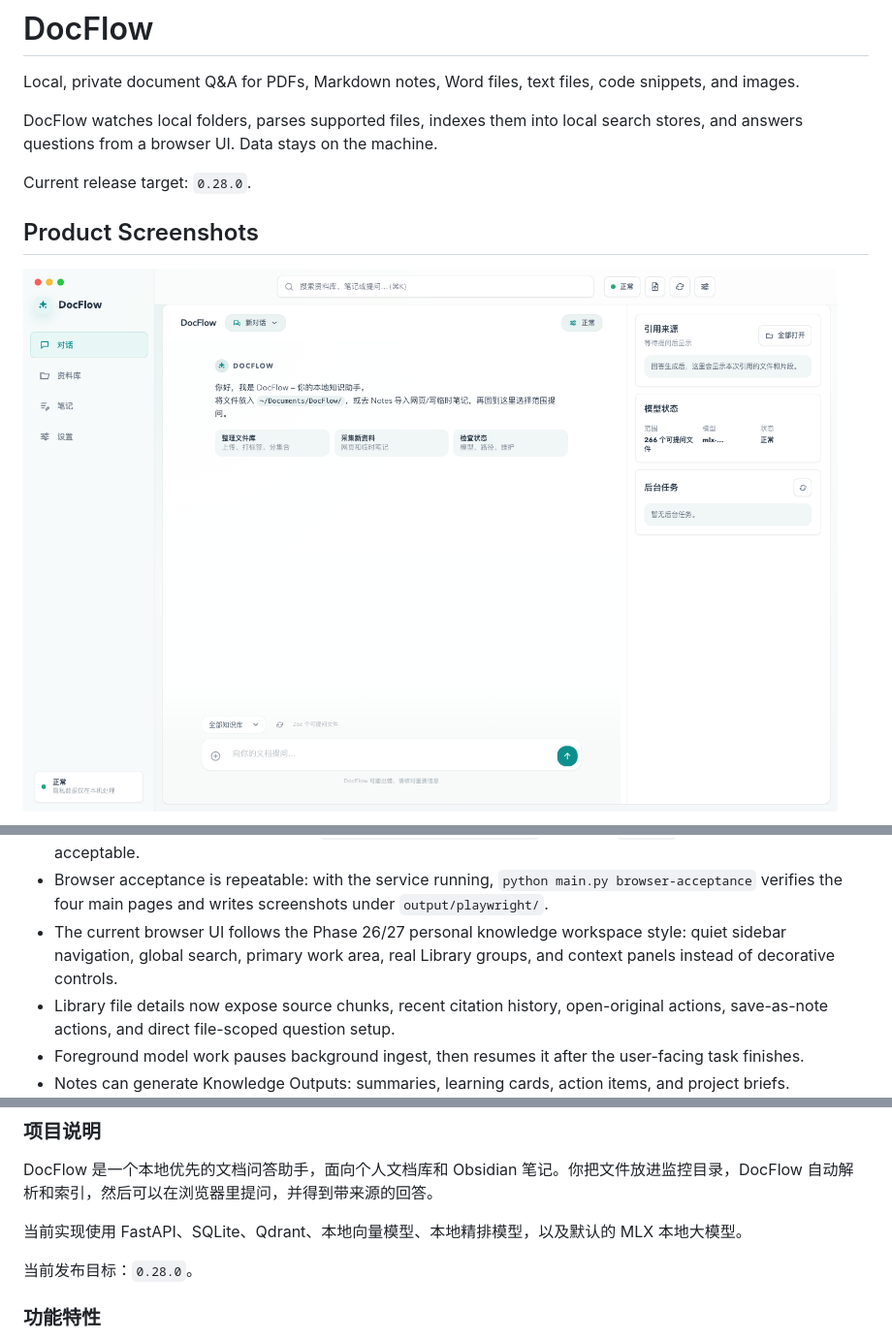
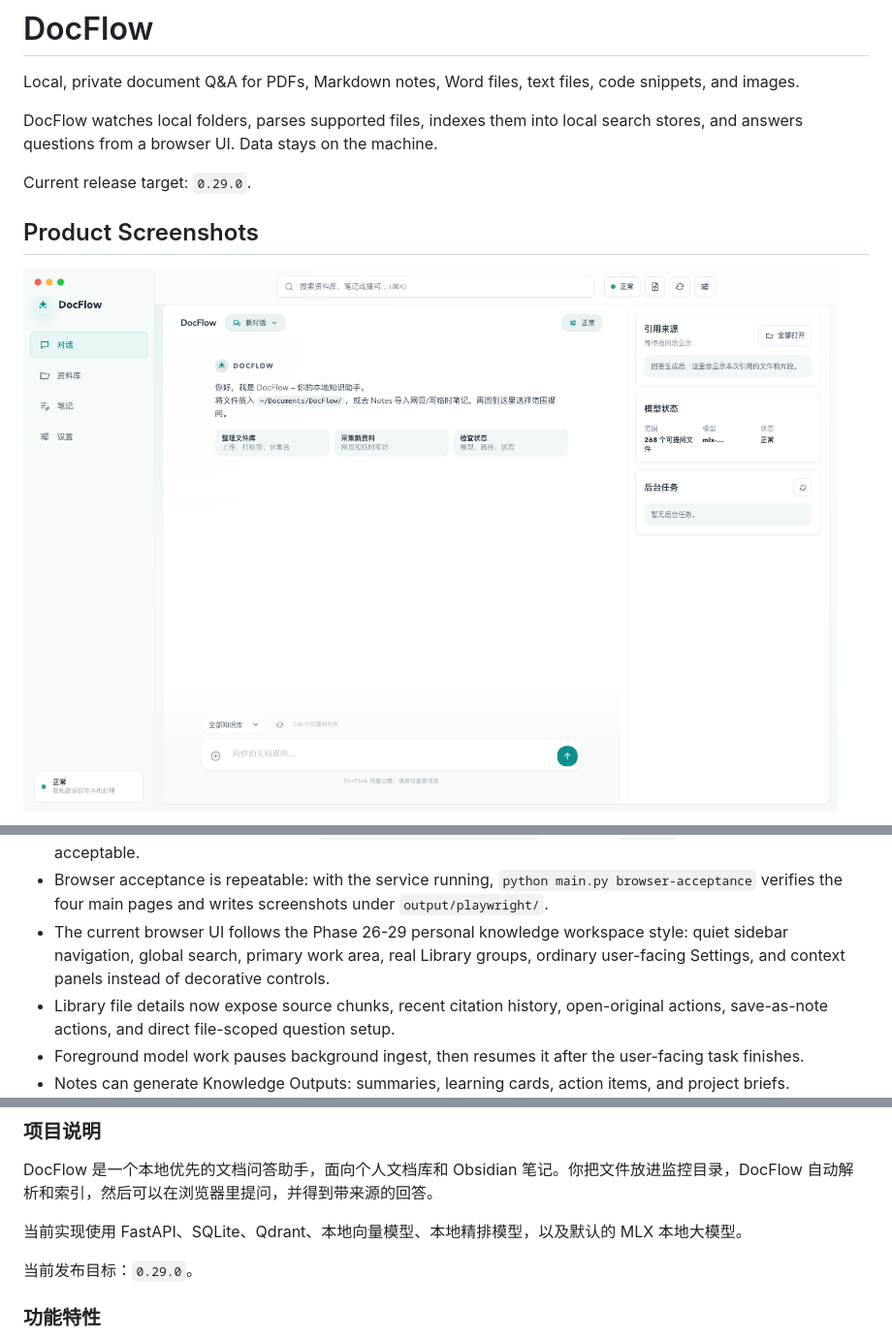
Before and after one commit to lingengyuan/docflow, a Markdown page: README.md, 3 parts joined by grey strips. Shown at 97% size. GitHub-like rendering; pictures changed too: docs/phase29-chat-desktop.png (added).

```diff
--- a/README.md
+++ b/README.md
@@ -4,9 +4,9 @@ Local, private document Q&A for PDFs, Markdown notes, Word files, text files, co
 
 DocFlow watches local folders, parses supported files, indexes them into local search stores, and answers questions from a browser UI. Data stays on the machine.
 
-Current release target: `0.28.0`.
+Current release target: `0.29.0`.
 
 ## Product Screenshots
 
-![DocFlow chat workspace](docs/phase26-chat-desktop.png)
+![DocFlow chat workspace](docs/phase29-chat-desktop.png)
 
@@ -73,7 +78,7 @@ The current implementation uses FastAPI, SQLite, Qdrant, local embedding and rer
 - Index ID checks compare SQLite rows, Qdrant points, and the local ID counter so new ingests start from a safe next ID.
 - Local install is explicit: preview with `python main.py install-local`, then use `--apply` only when the plan is acceptable.
 - Browser acceptance is repeatable: with the service running, `python main.py browser-acceptance` verifies the four main pages and writes screenshots under `output/playwright/`.
-- The current browser UI follows the Phase 26/27 personal knowledge workspace style: quiet sidebar navigation, global search, primary work area, real Library groups, and context panels instead of decorative controls.
+- The current browser UI follows the Phase 26-29 personal knowledge workspace style: quiet sidebar navigation, global search, primary work area, real Library groups, ordinary user-facing Settings, and context panels instead of decorative controls.
 - Library file details now expose source chunks, recent citation history, open-original actions, save-as-note actions, and direct file-scoped question setup.
 - Foreground model work pauses background ingest, then resumes it after the user-facing task finishes.
 - Notes can generate Knowledge Outputs: summaries, learning cards, action items, and project briefs.
@@ -454,7 +459,7 @@ DocFlow 是一个本地优先的文档问答助手，面向个人文档库和 Ob
 
 当前实现使用 FastAPI、SQLite、Qdrant、本地向量模型、本地精排模型，以及默认的 MLX 本地大模型。
 
-当前发布目标：`0.28.0`。
+当前发布目标：`0.29.0`。
 
 ### 功能特性
 
```
Also changed, not shown: other parts of README.md (+8 -2 lines), CHANGELOG.md (+6 -0 lines), docs/phase29-handoff.md (added, +101 -0 lines), docs/phase29-library-desktop.png (added), docs/phase29-notes-desktop.png (added), docs/phase29-settings-desktop.png (added), 2 other files.
